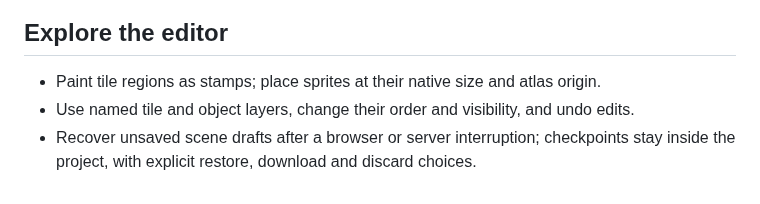
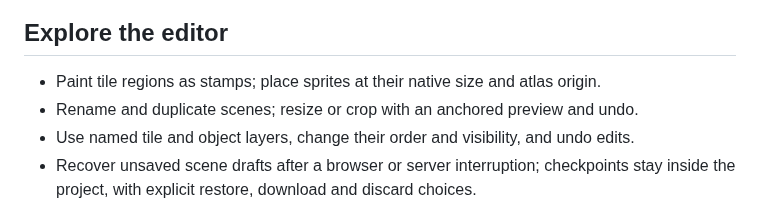
Before and after one commit to cliffom/gbc-scene-forge, a Markdown page: README.md, the part around the change. Rendered like a GitHub page.

Commit message:
Add scene rename, duplication, resize and crop workflows (#40)

```diff
--- a/README.md
+++ b/README.md
@@ -146,6 +146,7 @@ project creation in the browser.
 ## Explore the editor
 
 - Paint tile regions as stamps; place sprites at their native size and atlas origin.
+- Rename and duplicate scenes; resize or crop with an anchored preview and undo.
 - Use named tile and object layers, change their order and visibility, and undo edits.
 - Recover unsaved scene drafts after a browser or server interruption; checkpoints
   stay inside the project, with explicit restore, download and discard choices.
```
Also changed, not shown: docs/STANDALONE.md (+44 -0 lines), docs/screenshots/scene-management/duplicate.png (added), docs/screenshots/scene-management/resize-preview.png (added), 11 other files.
